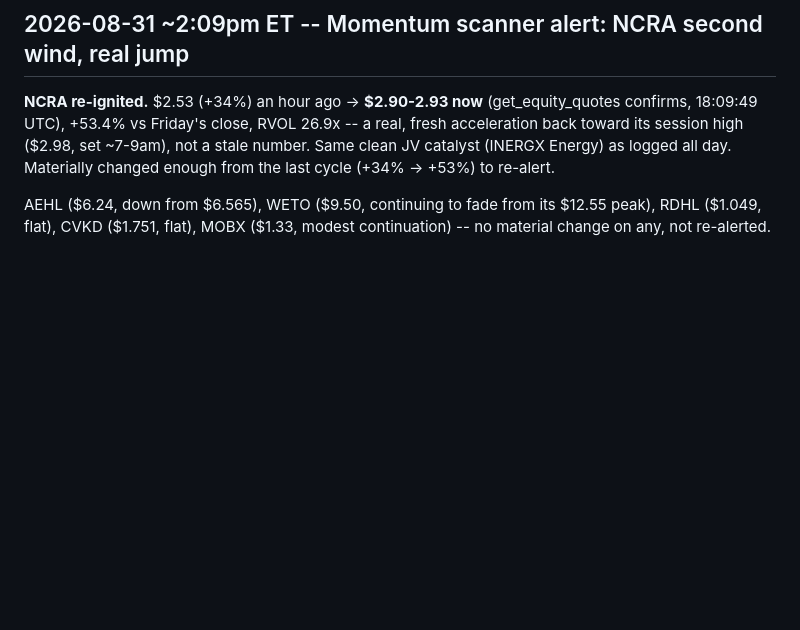
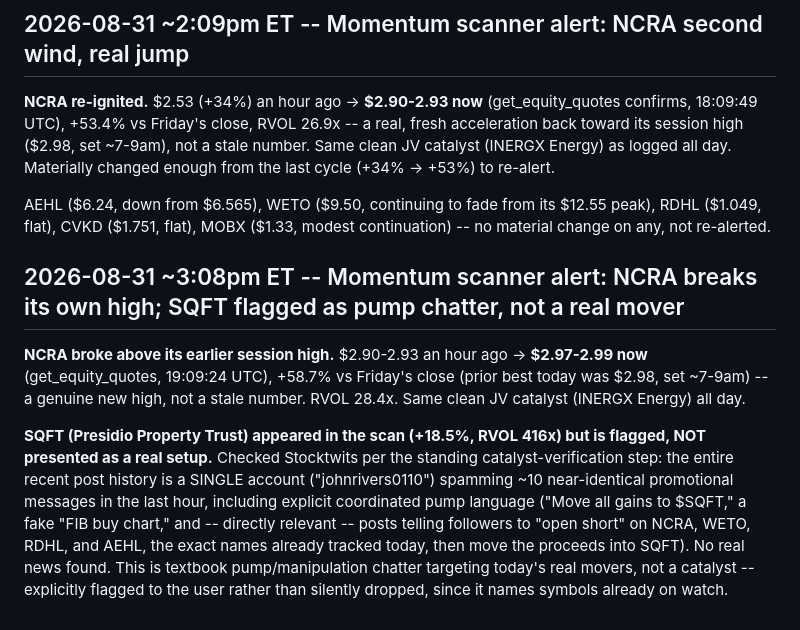
Before and after one commit to kemkoi48/Wc26meme, a Markdown page: robinhood-agent/sources.md, the part around the change. GitHub-like rendering; blank space fills up the shorter version.

Commit message:
Log 3pm scanner cycle: NCRA breaks its high; flag SQFT as pump chatter
NCRA printed a genuine new session high ($2.97-2.99, +58.7%). Separately,
SQFT surfaced in the scan but its entire recent chatter is one account
spamming coordinated pump language, including explicit calls to short
NCRA/WETO/RDHL/AEHL and move proceeds into SQFT -- flagged as
manipulation, not presented as a real catalyst mover.

```diff
--- a/robinhood-agent/sources.md
+++ b/robinhood-agent/sources.md
@@ -2832,3 +2832,24 @@ AEHL ($6.24, down from $6.565), WETO ($9.50, continuing to fade from
 its $12.55 peak), RDHL ($1.049, flat), CVKD ($1.751, flat), MOBX
 ($1.33, modest continuation) -- no material change on any, not
 re-alerted.
+
+## 2026-08-31 ~3:08pm ET -- Momentum scanner alert: NCRA breaks its own high; SQFT flagged as pump chatter, not a real mover
+
+**NCRA broke above its earlier session high.** $2.90-2.93 an hour ago
+-> **$2.97-2.99 now** (get_equity_quotes, 19:09:24 UTC), +58.7% vs
+Friday's close (prior best today was $2.98, set ~7-9am) -- a genuine
+new high, not a stale number. RVOL 28.4x. Same clean JV catalyst
+(INERGX Energy) all day.
+
+**SQFT (Presidio Property Trust) appeared in the scan (+18.5%, RVOL
+416x) but is flagged, NOT presented as a real setup.** Checked
+Stocktwits per the standing catalyst-verification step: the entire
+recent post history is a SINGLE account ("johnrivers0110") spamming
+~10 near-identical promotional messages in the last hour, including
+explicit coordinated pump language ("Move all gains to $SQFT," a fake
+"FIB buy chart," and -- directly relevant -- posts telling followers to
+"open short" on NCRA, WETO, RDHL, and AEHL, the exact names already
+tracked today, then move the proceeds into SQFT). No real news found.
+This is textbook pump/manipulation chatter targeting today's real
+movers, not a catalyst -- explicitly flagged to the user rather than
+silently dropped, since it names symbols already on watch.
```
